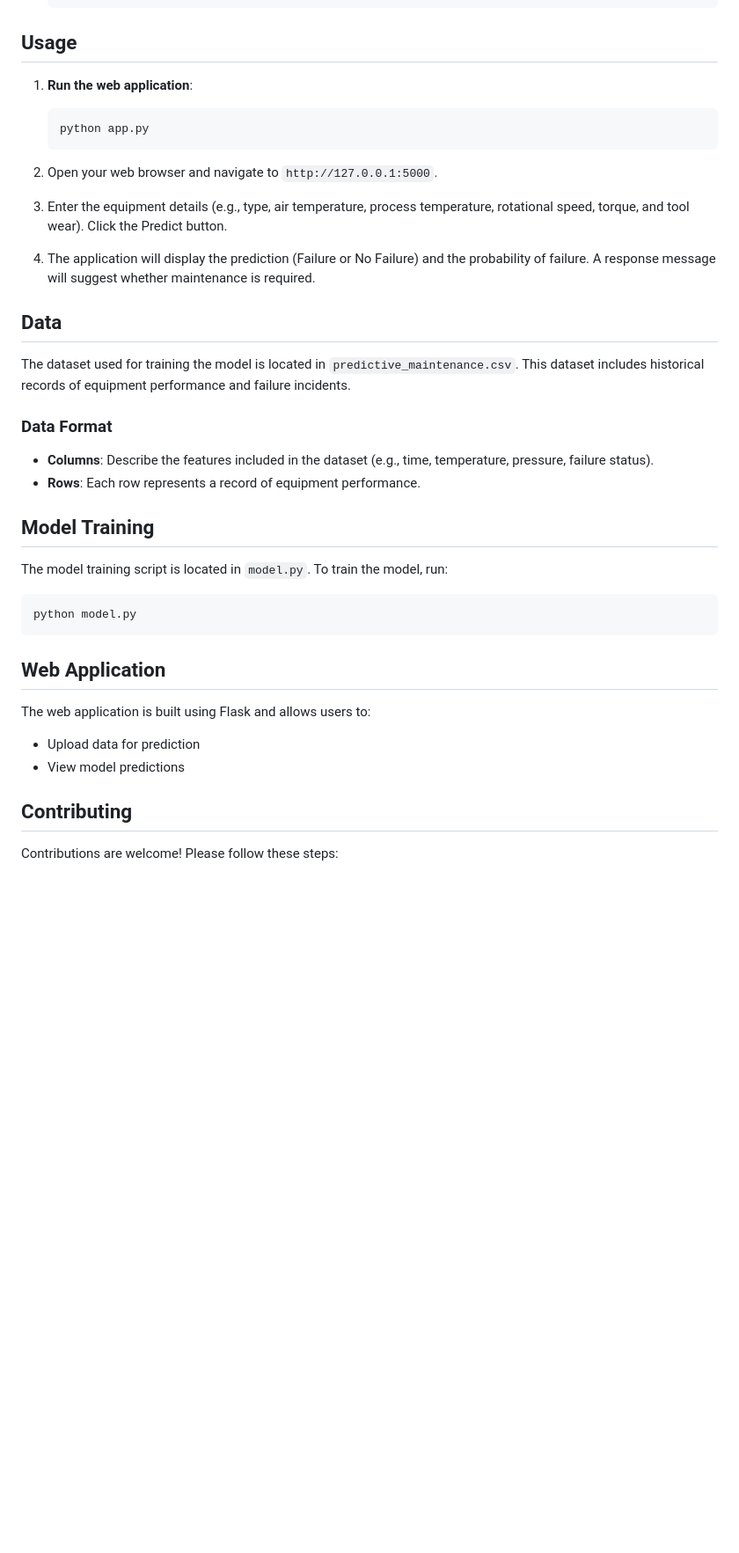
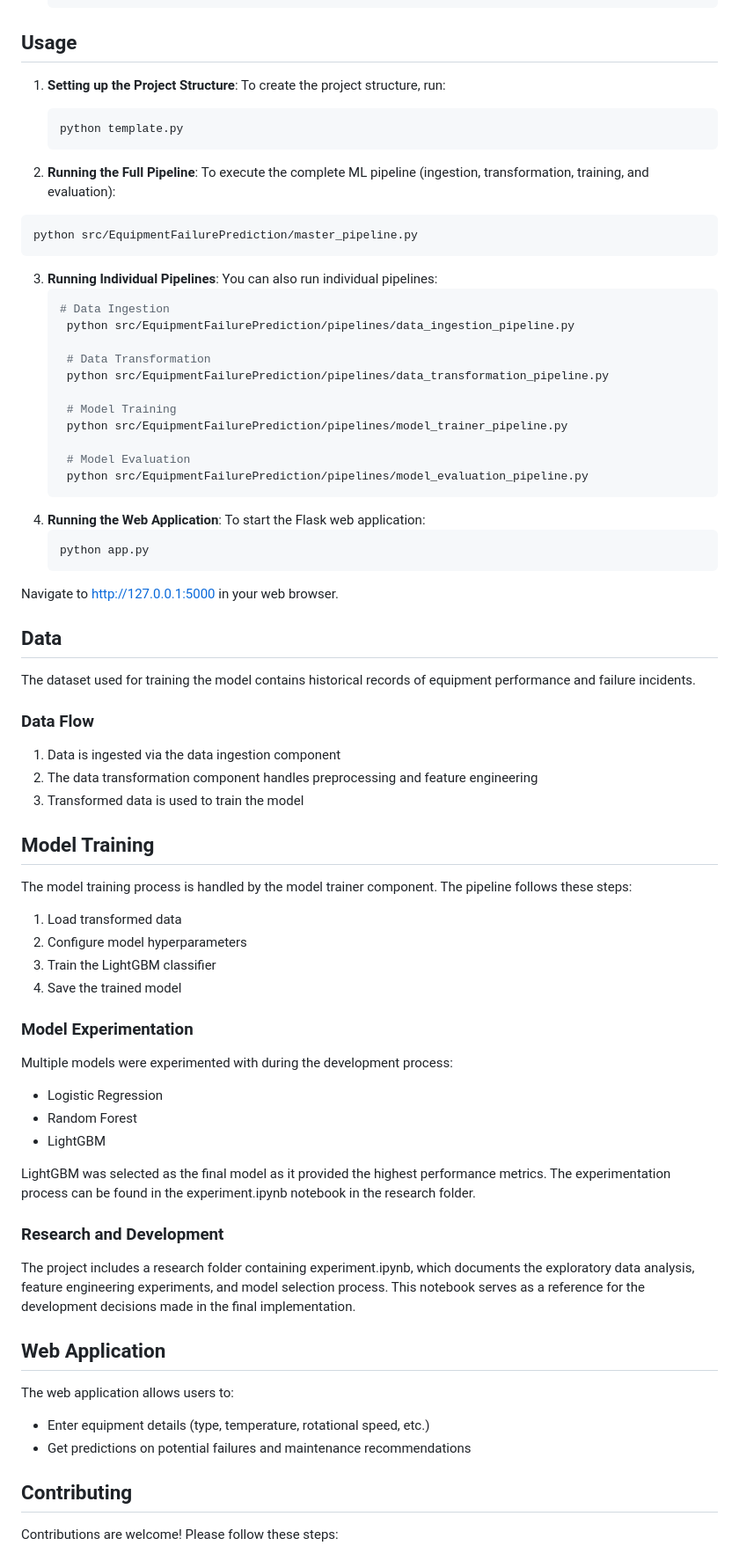
Before and after one commit to Ezekwemdesmond/Equipment-Failure-Prediction-with-ML, a Markdown page: README.md, the part around one of its changes. Shown at 88% size. Rendered like a GitHub page; blank space fills up the shorter version.

````diff
--- a/README.md
+++ b/README.md
@@ -68,39 +103,75 @@ equipment-failure-prediction/
 
 ## Usage
 
-1. **Run the web application**:
+1. **Setting up the Project Structure**: To create the project structure, run:
+   ```bash
+   python template.py
+   ```
+
+2.  **Running the Full Pipeline**: To execute the complete ML pipeline (ingestion, transformation, training, and evaluation):
+   ```bash
+   python src/EquipmentFailurePrediction/master_pipeline.py
+   ```
+3. **Running Individual Pipelines**: You can also run individual pipelines:
+   ```bash
+   # Data Ingestion
+    python src/EquipmentFailurePrediction/pipelines/data_ingestion_pipeline.py
+
+    # Data Transformation
+    python src/EquipmentFailurePrediction/pipelines/data_transformation_pipeline.py
+
+    # Model Training
+    python src/EquipmentFailurePrediction/pipelines/model_trainer_pipeline.py
+
+    # Model Evaluation
+    python src/EquipmentFailurePrediction/pipelines/model_evaluation_pipeline.py
+   ```
+4. **Running the Web Application**: To start the Flask web application:
    ```bash
    python app.py
    ```
 
-2. Open your web browser and navigate to `http://127.0.0.1:5000`.
-
-3. Enter the equipment details (e.g., type, air temperature, process temperature, rotational speed, torque, and tool wear). Click the Predict button.
-4. The application will display the prediction (Failure or No Failure) and the probability of failure. A response message will suggest whether maintenance is required.
+Navigate to http://127.0.0.1:5000 in your web browser.
 
 ## Data
 
-The dataset used for training the model is located in `predictive_maintenance.csv`. This dataset includes historical records of equipment performance and failure incidents.
+The dataset used for training the model contains historical records of equipment performance and failure incidents.
 
-### Data Format
+### Data Flow
+1. Data is ingested via the data ingestion component
+2. The data transformation component handles preprocessing and feature engineering
+3. Transformed data is used to train the model
 
-- **Columns**: Describe the features included in the dataset (e.g., time, temperature, pressure, failure status).
-- **Rows**: Each row represents a record of equipment performance.
 
 ## Model Training
 
-The model training script is located in `model.py`.
-To train the model, run:
-```bash
-python model.py
-```
+The model training process is handled by the model trainer component. The pipeline follows these steps:
+
+1. Load transformed data
+2. Configure model hyperparameters
+3. Train the LightGBM classifier
+4. Save the trained model
+
+### Model Experimentation
+Multiple models were experimented with during the development process:
+
+- Logistic Regression
+- Random Forest
+- LightGBM
+
+LightGBM was selected as the final model as it provided the highest performance metrics. The experimentation process can be found in the experiment.ipynb notebook in the research folder.
+
+### Research and Development
+
+The project includes a research folder containing experiment.ipynb, which documents the exploratory data analysis, feature engineering experiments, and model selection process. This notebook serves as a reference for the development decisions made in the final implementation.
+
 
 ## Web Application
 
-The web application is built using Flask and allows users to:
+The web application allows users to:
 
-- Upload data for prediction
-- View model predictions
+- Enter equipment details (type, temperature, rotational speed, etc.)
+- Get predictions on potential failures and maintenance recommendations
 
 
 ## Contributing
````
Also changed, not shown: other parts of README.md (+49 -14 lines).
